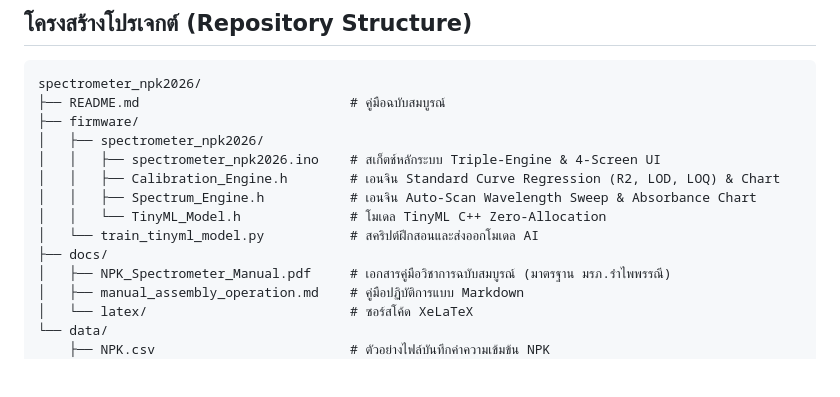
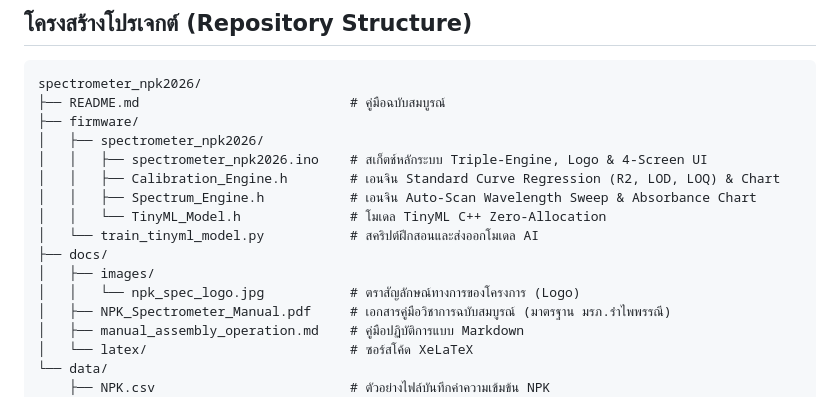
Before and after one commit to TsanaPhysics/spectrometer_npk2026, a Markdown page: README.md, the part around the change printed below. GitHub-like rendering; blank space fills up the shorter version.

```diff
--- a/README.md
+++ b/README.md
@@ -57,12 +54,14 @@ spectrometer_npk2026/
 ├── README.md                           # คู่มือฉบับสมบูรณ์
 ├── firmware/
 │   ├── spectrometer_npk2026/
-│   │   ├── spectrometer_npk2026.ino    # สเก็ตช์หลักระบบ Triple-Engine & 4-Screen UI
+│   │   ├── spectrometer_npk2026.ino    # สเก็ตช์หลักระบบ Triple-Engine, Logo & 4-Screen UI
 │   │   ├── Calibration_Engine.h        # เอนจิน Standard Curve Regression (R2, LOD, LOQ) & Chart
 │   │   ├── Spectrum_Engine.h           # เอนจิน Auto-Scan Wavelength Sweep & Absorbance Chart
 │   │   └── TinyML_Model.h              # โมเดล TinyML C++ Zero-Allocation
 │   └── train_tinyml_model.py           # สคริปต์ฝึกสอนและส่งออกโมเดล AI
 ├── docs/
+│   ├── images/
+│   │   └── npk_spec_logo.jpg           # ตราสัญลักษณ์ทางการของโครงการ (Logo)
 │   ├── NPK_Spectrometer_Manual.pdf     # เอกสารคู่มือวิชาการฉบับสมบูรณ์ (มาตรฐาน มรภ.รำไพพรรณี)
 │   ├── manual_assembly_operation.md    # คู่มือปฏิบัติการแบบ Markdown
 │   └── latex/                          # ซอร์สโค้ด XeLaTeX
```
Also changed, not shown: other parts of README.md (+25 -28 lines), docs/images/npk_spec_logo.jpg (added), 2 other files.
